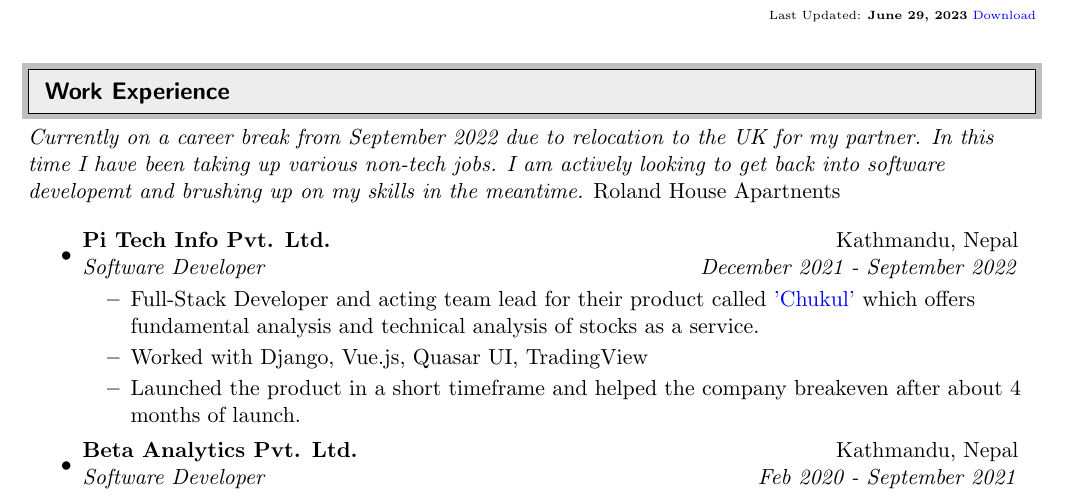
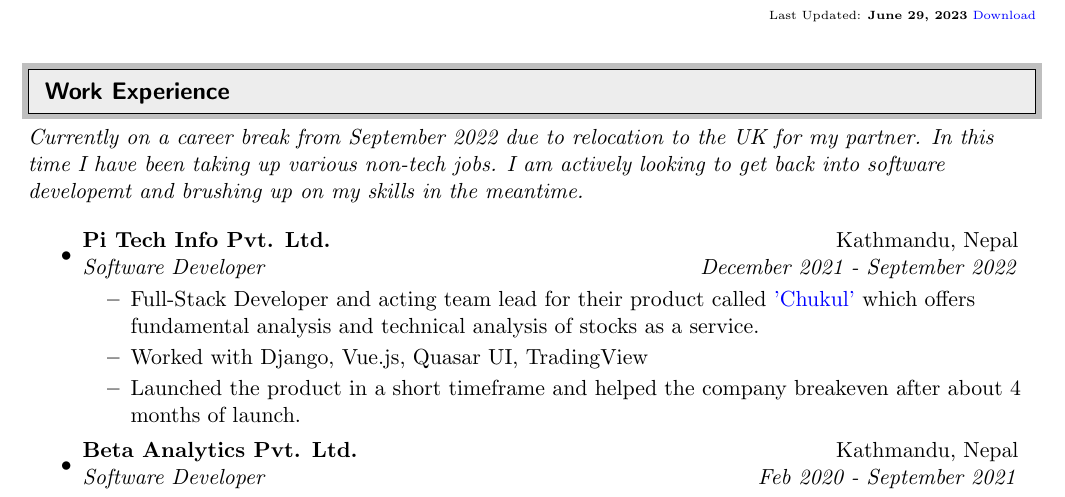
Before and after one commit to leabstrait/cv, a LaTeX CV (cv-labin-ojha.tex): part of page 1 of 4, cut so that both start at the same text. Compiled offline with pdfLaTeX.

Commit message:
test actions

```diff
--- a/cv-labin-ojha.tex
+++ b/cv-labin-ojha.tex
@@ -85,7 +85,6 @@
 \cvheading{Work Experience}
 %%%%%%%%%%%%%%%%%%%%%%%%%%%%%%
 \emph{Currently on a career break from September 2022 due to relocation to the UK for my partner. In this time I have been taking up various non-tech jobs. I am actively looking to get back into software developemt and brushing up on my skills in the meantime.}
-Roland House Apartnents
 
 \begin{itemize}
       \item
```
